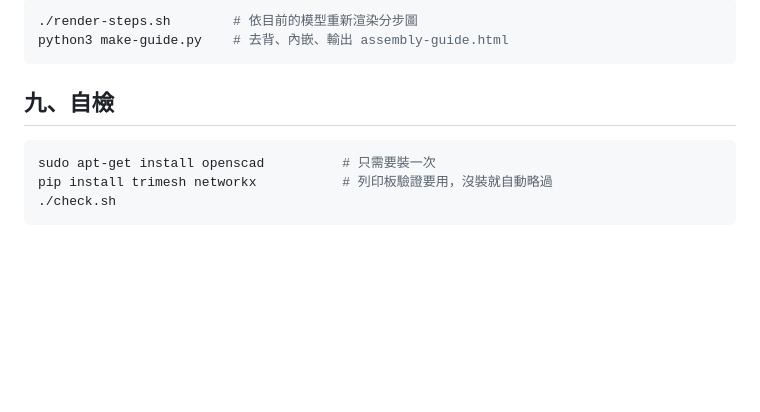
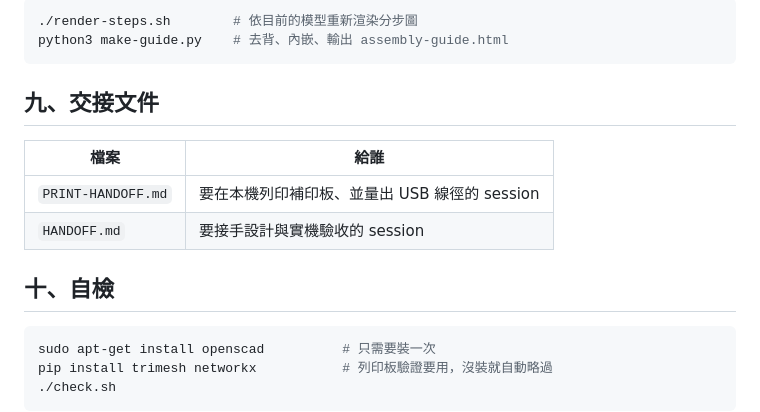
Before and after one commit to bradylc0331-cyber/aquarium-game, a Markdown page: hardware/scanner-stand/README.md, the part around the change. Drawn GitHub-style; blank space fills up the shorter version.

````diff
--- a/hardware/scanner-stand/README.md
+++ b/hardware/scanner-stand/README.md
@@ -267,7 +267,14 @@ openscad -D 'part="mast"' -D 'seg_len=180' -o stl/mast.stl camera-stand.scad
 python3 make-guide.py    # 去背、內嵌、輸出 assembly-guide.html
 ```
 
-## 九、自檢
+## 九、交接文件
+
+| 檔案 | 給誰 |
+| --- | --- |
+| `PRINT-HANDOFF.md` | 要在本機列印補印板、並量出 USB 線徑的 session |
+| `HANDOFF.md` | 要接手設計與實機驗收的 session |
+
+## 十、自檢
 
 ```bash
 sudo apt-get install openscad          # 只需要裝一次
````
Also changed, not shown: hardware/scanner-stand/PRINT-HANDOFF.md (added, +177 -0 lines).
